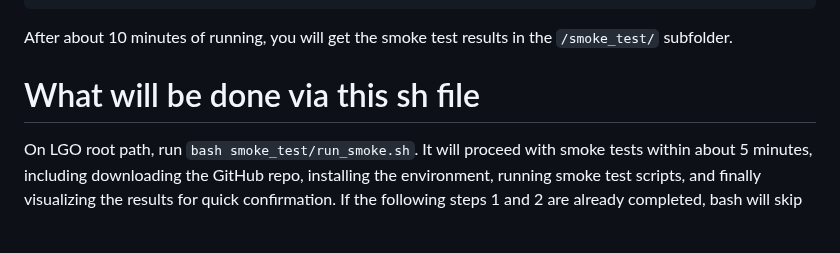
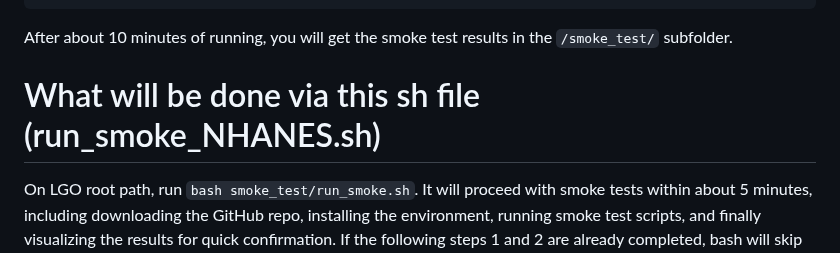
Before and after one commit to oudeng/LGO, a Markdown page: smoke_test/README_smoke_test.md, the part around the change. GitHub-like rendering; blank space fills up the shorter version.

````diff
--- a/smoke_test/README_smoke_test.md
+++ b/smoke_test/README_smoke_test.md
@@ -11,7 +11,7 @@ bash smoke_test/run_smoke_NHANES.sh
 ```
 After about 10 minutes of running, you will get the smoke test results in the ```/smoke_test/``` subfolder.
 
-# What will be done via this sh file
+# What will be done via this sh file (run_smoke_NHANES.sh)
 On LGO root path, run ```bash smoke_test/run_smoke.sh```. It will proceed with smoke tests within about 5 minutes, including downloading the GitHub repo, installing the environment, running smoke test scripts, and finally visualizing the results for quick confirmation.
 If the following steps 1 and 2 are already completed, bash will skip these two steps and go to step 3 directly. For details, see "robust repo detection / clone logic" in the sh file.
 
````
